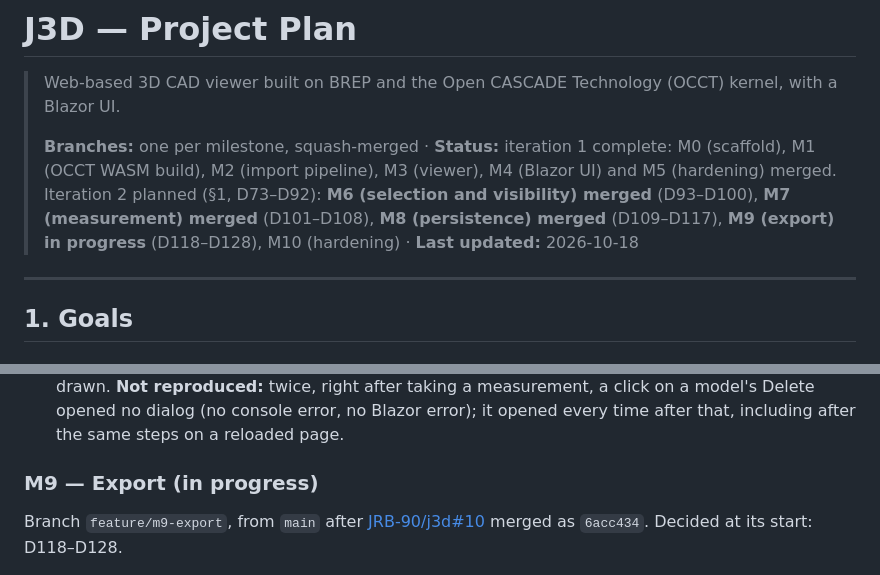
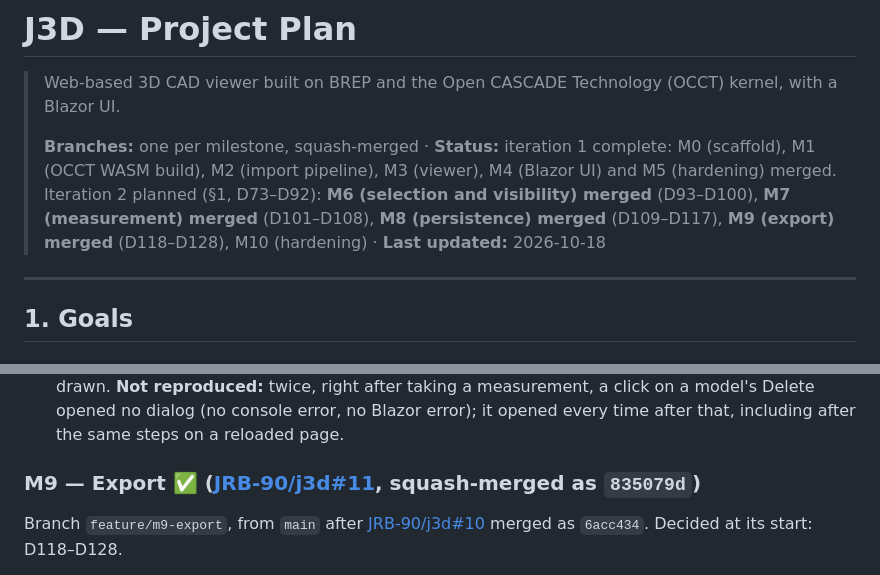
Before and after one commit to JRB-90/j3d, a Markdown page: docs/plan.md, 2 parts joined by grey strips. Drawn GitHub-style.

Commit message:
Plan: M9 merged
Co-Authored-By: Claude Opus 5.5 <noreply@anthropic.com>

```diff
--- a/docs/plan.md
+++ b/docs/plan.md
@@ -2,7 +2,7 @@
 
 > Web-based 3D CAD viewer built on BREP and the Open CASCADE Technology (OCCT) kernel, with a Blazor UI.
 >
-> **Branches:** one per milestone, squash-merged · **Status:** iteration 1 complete: M0 (scaffold), M1 (OCCT WASM build), M2 (import pipeline), M3 (viewer), M4 (Blazor UI) and M5 (hardening) merged. Iteration 2 planned (§1, D73–D92): **M6 (selection and visibility) merged** (D93–D100), **M7 (measurement) merged** (D101–D108), **M8 (persistence) merged** (D109–D117), **M9 (export) in progress** (D118–D128), M10 (hardening) · **Last updated:** 2026-10-18
+> **Branches:** one per milestone, squash-merged · **Status:** iteration 1 complete: M0 (scaffold), M1 (OCCT WASM build), M2 (import pipeline), M3 (viewer), M4 (Blazor UI) and M5 (hardening) merged. Iteration 2 planned (§1, D73–D92): **M6 (selection and visibility) merged** (D93–D100), **M7 (measurement) merged** (D101–D108), **M8 (persistence) merged** (D109–D117), **M9 (export) merged** (D118–D128), M10 (hardening) · **Last updated:** 2026-10-18
 
 ---
 
@@ -791,7 +791,7 @@ Branch `feature/m8-persistence`, from `main` after [JRB-90/j3d#9](https://github
 - **Manual checklist** (D92, built-in browser, pane visible, real mouse and keys) on `assembly.step`, `part.glb` and `curved-part.step`: imported, all three kept; the top plate hidden with `H`, perspective, a wheel zoom and a pan; after a reload the three came back under the same ids and in the same order, the plate still hidden, the projection and view the same (screenshots before and after identical), with no fit; a measurement from the curved part to the pin (21.932 mm), then Delete with its confirmation: the item went, its worker ended and the measurement was hidden; Ctrl+Z brought the curved part back third in the list with its measurement drawn and listed, the view unmoved; a second tab opened empty with the "open in another tab" snackbar and the store `otherTab`; Clear all asked first, then left no models, an empty private file system and Undo disabled, and a reload stayed empty with a fresh camera. No console or server errors.
 - **Found and fixed in the checklist:** the camera was kept as camera-controls' end values, which its smoothing stops a little short of, so a restored view sat about 0.03 units off; it's now kept as drawn. **Not reproduced:** twice, right after taking a measurement, a click on a model's Delete opened no dialog (no console error, no Blazor error); it opened every time after that, including after the same steps on a reloaded page.
 
-### M9 — Export (in progress)
+### M9 — Export ✅ ([JRB-90/j3d#11](https://github.com/JRB-90/j3d/pull/11), squash-merged as `835079d`)
 
 Branch `feature/m9-export`, from `main` after [JRB-90/j3d#10](https://github.com/JRB-90/j3d/pull/10) merged as `6acc434`. Decided at its start: D118–D128.
 
```
Also changed, not shown: other parts of docs/plan.md (+2 -2 lines).
